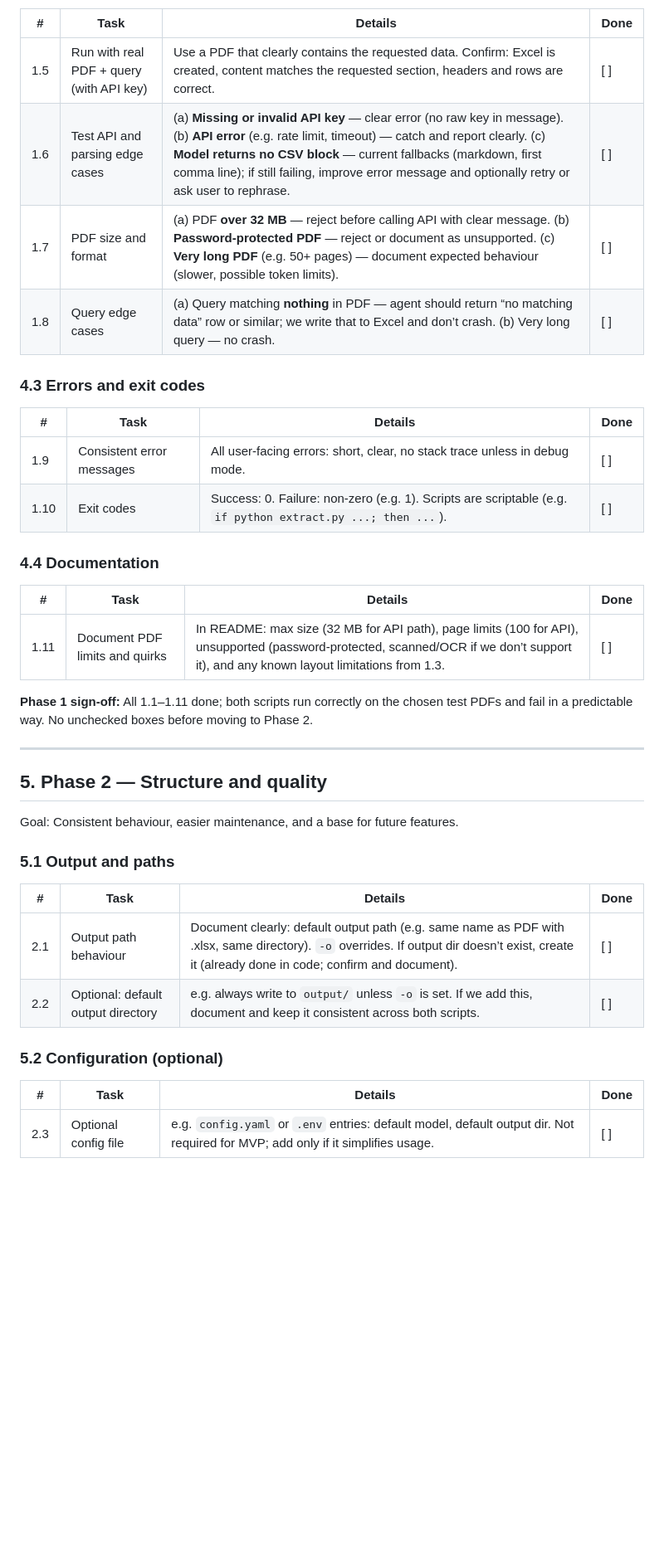
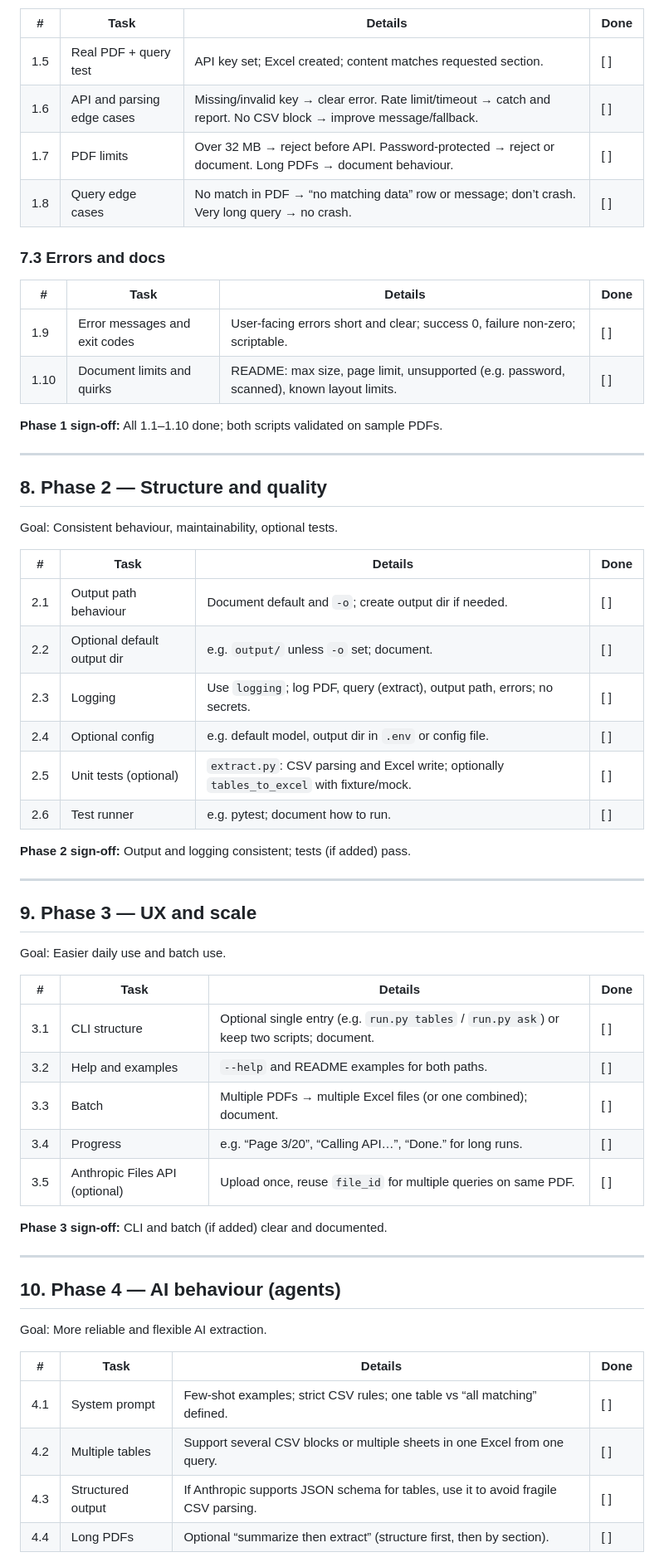
Before and after one commit to waqaszahoor1998/pdf-excel, a Markdown page: PLAN.md, the part around one of its changes. Shown at 83% size. Drawn GitHub-style; blank space fills up the shorter version.

```diff
--- a/PLAN.md
+++ b/PLAN.md
@@ -66,42 +120,63 @@ Goal: Make sure both scripts work correctly on real PDFs and fail clearly when s
 
 | # | Task | Details | Done |
 |---|------|--------|------|
-| 1.5 | Run with real PDF + query (with API key) | Use a PDF that clearly contains the requested data. Confirm: Excel is created, content matches the requested section, headers and rows are correct. | [ ] |
-| 1.6 | Test API and parsing edge cases | (a) **Missing or invalid API key** — clear error (no raw key in message). (b) **API error** (e.g. rate limit, timeout) — catch and report clearly. (c) **Model returns no CSV block** — current fallbacks (markdown, first comma line); if still failing, improve error message and optionally retry or ask user to rephrase. | [ ] |
-| 1.7 | PDF size and format | (a) PDF **over 32 MB** — reject before calling API with clear message. (b) **Password-protected PDF** — reject or document as unsupported. (c) **Very long PDF** (e.g. 50+ pages) — document expected behaviour (slower, possible token limits). | [ ] |
-| 1.8 | Query edge cases | (a) Query matching **nothing** in PDF — agent should return “no matching data” row or similar; we write that to Excel and don’t crash. (b) Very long query — no crash. | [ ] |
+| 1.5 | Real PDF + query test | API key set; Excel created; content matches requested section. | [ ] |
+| 1.6 | API and parsing edge cases | Missing/invalid key → clear error. Rate limit/timeout → catch and report. No CSV block → improve message/fallback. | [ ] |
+| 1.7 | PDF limits | Over 32 MB → reject before API. Password-protected → reject or document. Long PDFs → document behaviour. | [ ] |
+| 1.8 | Query edge cases | No match in PDF → “no matching data” row or message; don’t crash. Very long query → no crash. | [ ] |
 
-### 4.3 Errors and exit codes
+### 7.3 Errors and docs
 
 | # | Task | Details | Done |
 |---|------|--------|------|
-| 1.9 | Consistent error messages | All user-facing errors: short, clear, no stack trace unless in debug mode. | [ ] |
-| 1.10 | Exit codes | Success: 0. Failure: non-zero (e.g. 1). Scripts are scriptable (e.g. `if python extract.py ...; then ...`). | [ ] |
+| 1.9 | Error messages and exit codes | User-facing errors short and clear; success 0, failure non-zero; scriptable. | [ ] |
+| 1.10 | Document limits and quirks | README: max size, page limit, unsupported (e.g. password, scanned), known layout limits. | [ ] |
 
-### 4.4 Documentation
+**Phase 1 sign-off:** All 1.1–1.10 done; both scripts validated on sample PDFs.
+
+---
+
+## 8. Phase 2 — Structure and quality
+
+Goal: Consistent behaviour, maintainability, optional tests.
 
 | # | Task | Details | Done |
 |---|------|--------|------|
-| 1.11 | Document PDF limits and quirks | In README: max size (32 MB for API path), page limits (100 for API), unsupported (password-protected, scanned/OCR if we don’t support it), and any known layout limitations from 1.3. | [ ] |
+| 2.1 | Output path behaviour | Document default and `-o`; create output dir if needed. | [ ] |
+| 2.2 | Optional default output dir | e.g. `output/` unless `-o` set; document. | [ ] |
+| 2.3 | Logging | Use `logging`; log PDF, query (extract), output path, errors; no secrets. | [ ] |
+| 2.4 | Optional config | e.g. default model, output dir in `.env` or config file. | [ ] |
+| 2.5 | Unit tests (optional) | `extract.py`: CSV parsing and Excel write; optionally `tables_to_excel` with fixture/mock. | [ ] |
+| 2.6 | Test runner | e.g. pytest; document how to run. | [ ] |
 
-**Phase 1 sign-off:** All 1.1–1.11 done; both scripts run correctly on the chosen test PDFs and fail in a predictable way. No unchecked boxes before moving to Phase 2.
+**Phase 2 sign-off:** Output and logging consistent; tests (if added) pass.
 
 ---
 
-## 5. Phase 2 — Structure and quality
+## 9. Phase 3 — UX and scale
 
-Goal: Consistent behaviour, easier maintenance, and a base for future features.
-
-### 5.1 Output and paths
+Goal: Easier daily use and batch use.
 
 | # | Task | Details | Done |
 |---|------|--------|------|
-| 2.1 | Output path behaviour | Document clearly: default output path (e.g. same name as PDF with .xlsx, same directory). `-o` overrides. If output dir doesn’t exist, create it (already done in code; confirm and document). | [ ] |
-| 2.2 | Optional: default output directory | e.g. always write to `output/` unless `-o` is set. If we add this, document and keep it consistent across both scripts. | [ ] |
+| 3.1 | CLI structure | Optional single entry (e.g. `run.py tables` / `run.py ask`) or keep two scripts; document. | [ ] |
+| 3.2 | Help and examples | `--help` and README examples for both paths. | [ ] |
+| 3.3 | Batch | Multiple PDFs → multiple Excel files (or one combined); document. | [ ] |
+| 3.4 | Progress | e.g. “Page 3/20”, “Calling API…”, “Done.” for long runs. | [ ] |
+| 3.5 | Anthropic Files API (optional) | Upload once, reuse `file_id` for multiple queries on same PDF. | [ ] |
 
-### 5.2 Configuration (optional)
+**Phase 3 sign-off:** CLI and batch (if added) clear and documented.
+
+---
+
+## 10. Phase 4 — AI behaviour (agents)
+
+Goal: More reliable and flexible AI extraction.
 
 | # | Task | Details | Done |
 |---|------|--------|------|
-| 2.3 | Optional config file | e.g. `config.yaml` or `.env` entries: default model, default output dir. Not required for MVP; add only if it simplifies usage. | [ ] |
+| 4.1 | System prompt | Few-shot examples; strict CSV rules; one table vs “all matching” defined. | [ ] |
+| 4.2 | Multiple tables | Support several CSV blocks or multiple sheets in one Excel from one query. | [ ] |
+| 4.3 | Structured output | If Anthropic supports JSON schema for tables, use it to avoid fragile CSV parsing. | [ ] |
+| 4.4 | Long PDFs | Optional “summarize then extract” (structure first, then by section). | [ ] |
 
```
Also changed, not shown: other parts of PLAN.md (+129 -133 lines), GITHUB_SETUP.md (deleted, +0 -44 lines).
